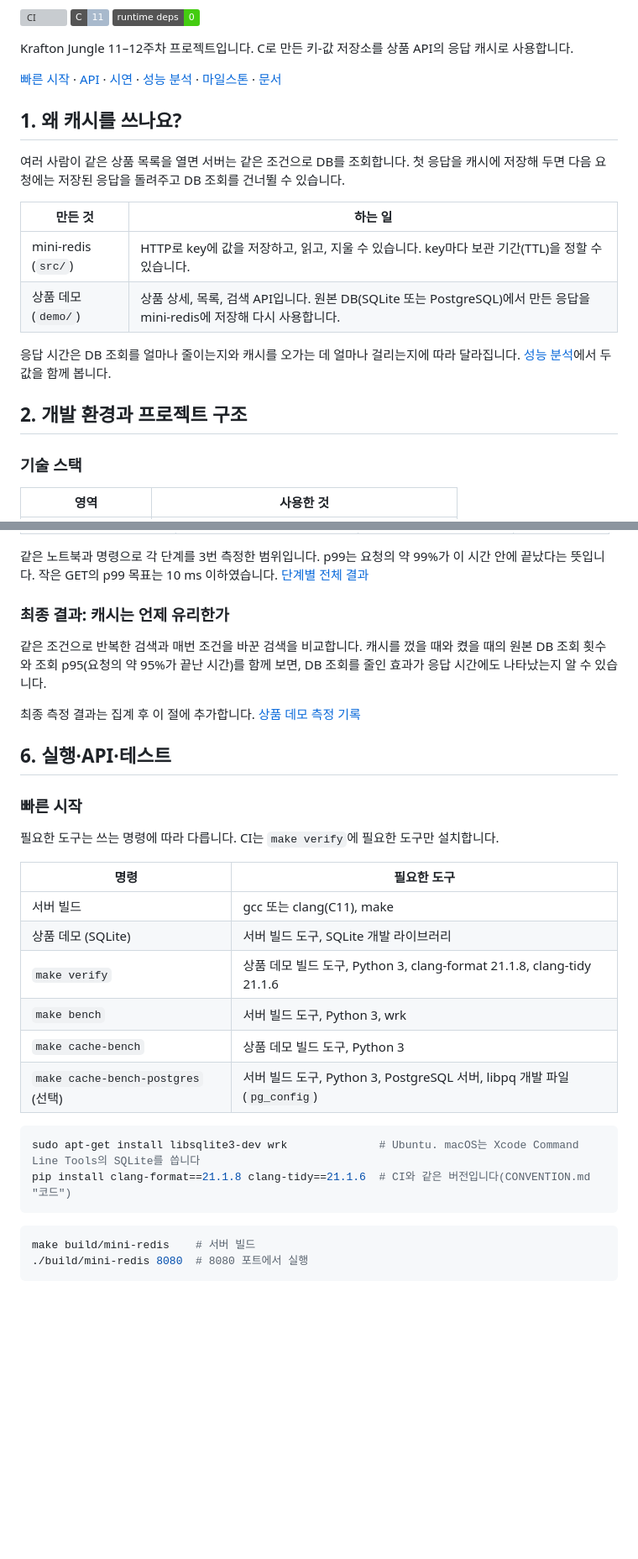
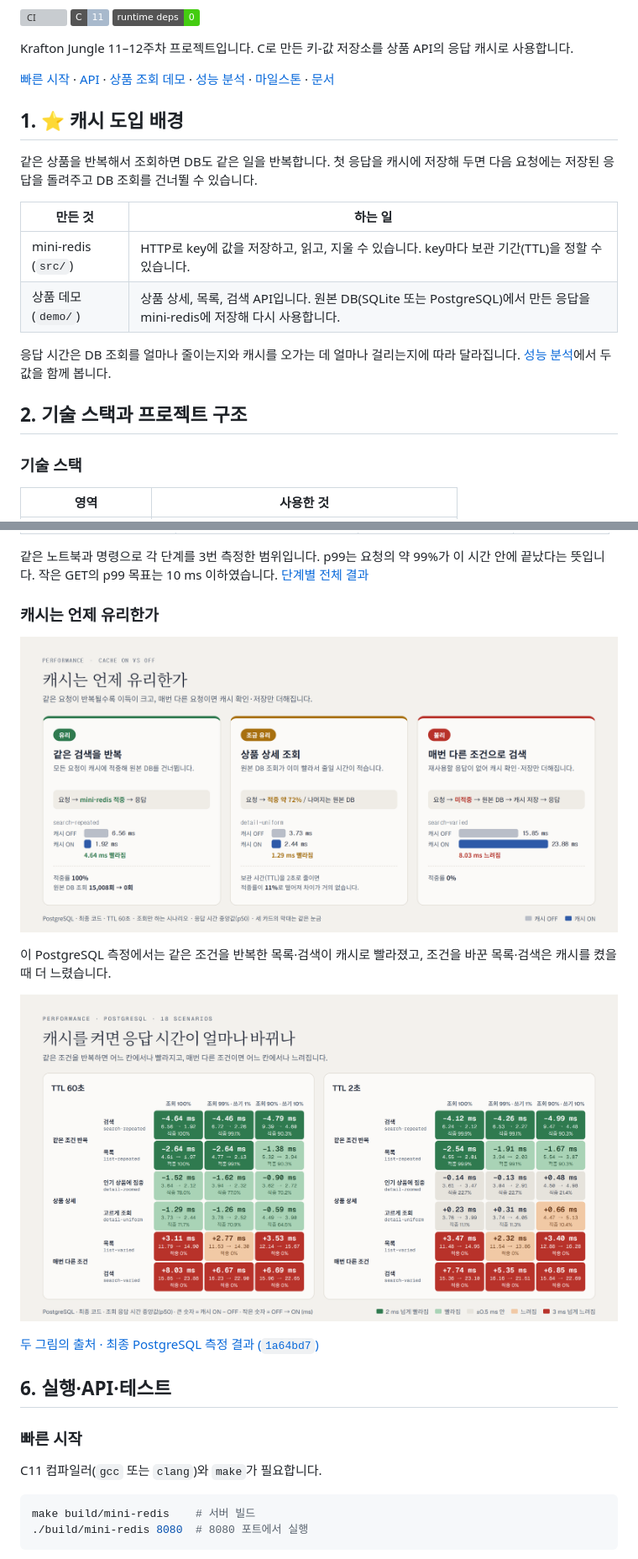
Before and after one commit to benjohnbill/mini-redis, a Markdown page: README.md, 2 parts joined by grey strips. Shown at 84% size. Rendered like a GitHub page; pictures changed too: docs/images/mini-redis-cache-heatmap.png (added), docs/images/mini-redis-cache-when.png (added); badges without logos; blank space fills up the shorter version; grey boxes are pictures that could not be loaded.

Commit message:
발표용 README에 구조와 데모 흐름, 성능 측정 결과를 정리합니다

````diff
--- a/README.md
+++ b/README.md
@@ -9,11 +9,11 @@
 
 Krafton Jungle 11–12주차 프로젝트입니다. C로 만든 키-값 저장소를 상품 API의 응답 캐시로 사용합니다.
 
-[빠른 시작](#빠른-시작) · [API](#api) · [시연](#4-시연-같은-상품을-두-번-조회하면) · [성능 분석](#5-성능-분석) · [마일스톤](#마일스톤) · [문서](#문서)
+[빠른 시작](#빠른-시작) · [API](#api) · [상품 조회 데모](#4--상품-조회-데모) · [성능 분석](#5--성능-분석) · [마일스톤](#마일스톤) · [문서](#문서)
 
-## 1. 왜 캐시를 쓰나요?
+## 1. ⭐ 캐시 도입 배경
 
-여러 사람이 같은 상품 목록을 열면 서버는 같은 조건으로 DB를 조회합니다. 첫 응답을 캐시에 저장해 두면 다음 요청에는 저장된 응답을 돌려주고 DB 조회를 건너뛸 수 있습니다.
+같은 상품을 반복해서 조회하면 DB도 같은 일을 반복합니다. 첫 응답을 캐시에 저장해 두면 다음 요청에는 저장된 응답을 돌려주고 DB 조회를 건너뛸 수 있습니다.
 
 | 만든 것 | 하는 일 |
 |---|---|
@@ -24,5 +24,5 @@ Krafton Jungle 11–12주차 프로젝트입니다. C로 만든 키-값 저장
 
-## 2. 개발 환경과 프로젝트 구조
+## 2. 기술 스택과 프로젝트 구조
 
 ### 기술 스택
 
@@ -149,31 +144,25 @@ curl http://127.0.0.1:8081/stats
 
 같은 노트북과 명령으로 각 단계를 3번 측정한 범위입니다. p99는 요청의 약 99%가 이 시간 안에 끝났다는 뜻입니다. 작은 GET의 p99 목표는 10 ms 이하였습니다. [단계별 전체 결과](docs/milestones/perf/spec.md#측정-결과)
 
-### 최종 결과: 캐시는 언제 유리한가
+### 캐시는 언제 유리한가
 
-같은 조건으로 반복한 검색과 매번 조건을 바꾼 검색을 비교합니다. 캐시를 껐을 때와 켰을 때의 원본 DB 조회 횟수와 조회 p95(요청의 약 95%가 끝난 시간)를 함께 보면, DB 조회를 줄인 효과가 응답 시간에도 나타났는지 알 수 있습니다.
+<p align="center">
+  <img src="docs/images/mini-redis-cache-when.png" width="100%" alt="캐시는 언제 유리한가 (PostgreSQL, TTL 60초): 같은 검색을 반복하면 p50이 6.56 ms에서 1.92 ms로 4.64 ms 빨라지고, 상품 상세는 3.73 ms에서 2.44 ms로 1.29 ms 빨라지고, 매번 다른 조건으로 검색하면 15.85 ms에서 23.88 ms로 8.03 ms 느려집니다.">
+</p>
 
-최종 측정 결과는 집계 후 이 절에 추가합니다. [상품 데모 측정 기록](docs/measurements/cache-demo/)
+이 PostgreSQL 측정에서는 같은 조건을 반복한 목록·검색이 캐시로 빨라졌고, 조건을 바꾼 목록·검색은 캐시를 켰을 때 더 느렸습니다.
+
+<p align="center">
+  <img src="docs/images/mini-redis-cache-heatmap.png" width="100%" alt="PostgreSQL 18개 시나리오의 캐시 ON − OFF p50 차이: TTL 60초와 2초 모두 같은 조건 반복은 모든 칸이 빨라지고, 매번 다른 조건은 모든 칸이 느려집니다. 상품 상세는 TTL 60초에서 빨라지고 TTL 2초에서는 차이가 거의 없습니다.">
+</p>
+
+[두 그림의 출처 · 최종 PostgreSQL 측정 결과 (`1a64bd7`)](docs/measurements/cache-demo/010-DA-postgres-final-grid.md)
 
 ## 6. 실행·API·테스트
 
 ### 빠른 시작
 
-필요한 도구는 쓰는 명령에 따라 다릅니다. CI는 `make verify`에 필요한 도구만 설치합니다.
-
-| 명령 | 필요한 도구 |
-|---|---|
-| 서버 빌드 | gcc 또는 clang(C11), make |
-| 상품 데모 (SQLite) | 서버 빌드 도구, SQLite 개발 라이브러리 |
-| `make verify` | 상품 데모 빌드 도구, Python 3, clang-format 21.1.8, clang-tidy 21.1.6 |
-| `make bench` | 서버 빌드 도구, Python 3, wrk |
-| `make cache-bench` | 상품 데모 빌드 도구, Python 3 |
-| `make cache-bench-postgres` (선택) | 서버 빌드 도구, Python 3, PostgreSQL 서버, libpq 개발 파일(`pg_config`) |
-
-```bash
-sudo apt-get install libsqlite3-dev wrk              # Ubuntu. macOS는 Xcode Command Line Tools의 SQLite를 씁니다
-pip install clang-format==21.1.8 clang-tidy==21.1.6  # CI와 같은 버전입니다(CONVENTION.md "코드")
-```
+C11 컴파일러(`gcc` 또는 `clang`)와 `make`가 필요합니다.
 
 ```bash
 make build/mini-redis    # 서버 빌드
````
Also changed, not shown: other parts of README.md (+60 -50 lines), demo/README.md (+30 -13 lines), docs/images/mini-redis 아키텍처.png (added), 4 other files.
